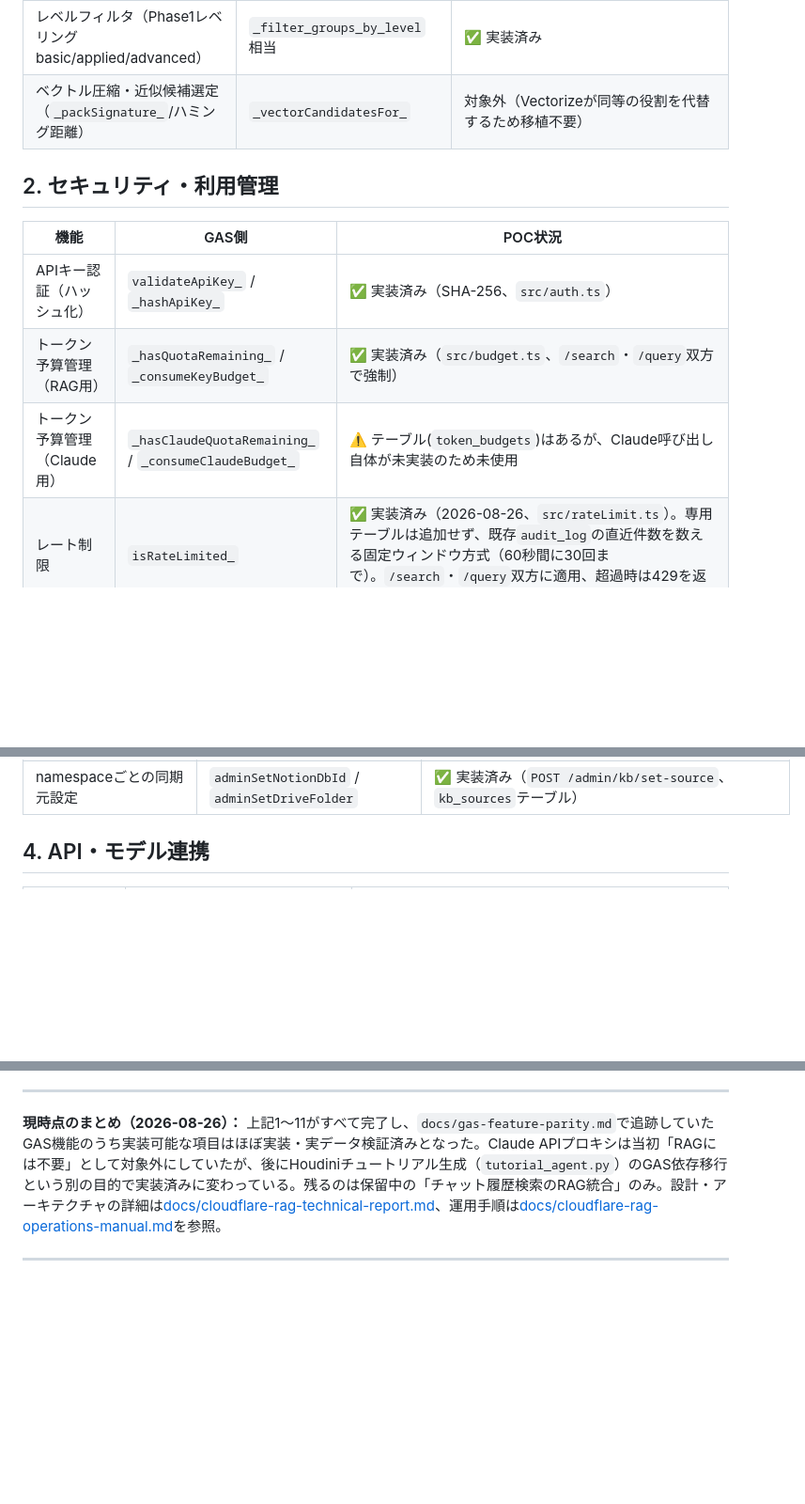
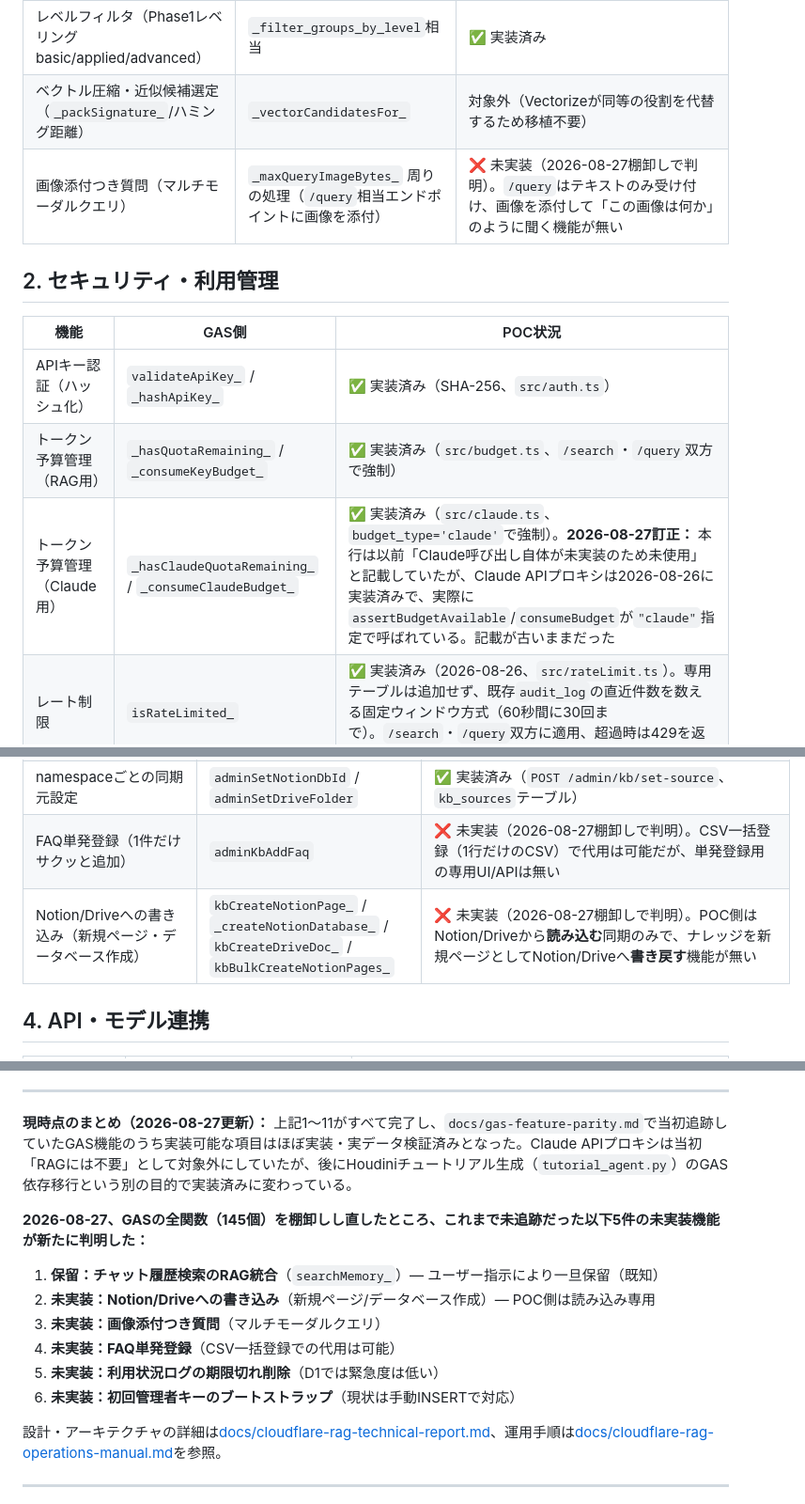
Before and after one commit to manato1201/DevelopmentRAGEnvironment, a Markdown page: docs/gas-feature-parity.md, 3 parts joined by grey strips. Shown at 94% size. Rendered like a GitHub page; blank space fills up the shorter version.

Commit message:
145 の GAS 関数をすべて再監査し、これまで追跡していなかった 5 つの不足を文書化
Claude の使用量が未使用だと主張していた古い行を直した(Claude のプロキシは、
2026-08-26 から、独自のトークン予算を強制している)。見つかった本物の不足を追加した:
FAQ の単発追加、新しいページの Notion / Drive への書き戻し、マルチモーダル
(画像を添付した)クエリ、使用量ログの期限切れの削除、適切な最初の管理者キーの
ブートストラップの流れ。

```diff
--- a/docs/gas-feature-parity.md
+++ b/docs/gas-feature-parity.md
@@ -19,6 +19,7 @@
 | 個別DBに絞った検索（検索精度向上） | GAS版チャットUIのDB選択ドロップダウン相当 | ✅ 実装済み（2026-08-26、`POST /query`に`namespaces`パラメータ追加、`POST /me/namespaces`で一般ユーザーも自分の許可namespace一覧を取得可能に）。チャットUIに「🌐全DB横断検索」＋個別DBのドロップダウンを追加。実データで動作確認済み（`shared:cedecnotes`に絞ると他DBの結果が混ざらないことを確認） |
 | レベルフィルタ（Phase1レベリング basic/applied/advanced） | `_filter_groups_by_level`相当 | ✅ 実装済み |
 | ベクトル圧縮・近似候補選定（`_packSignature_`/ハミング距離） | `_vectorCandidatesFor_` | 対象外（Vectorizeが同等の役割を代替するため移植不要） |
+| 画像添付つき質問（マルチモーダルクエリ） | `_maxQueryImageBytes_` 周りの処理（`/query`相当エンドポイントに画像を添付） | ❌ 未実装（2026-08-27棚卸しで判明）。`/query`はテキストのみ受け付け、画像を添付して「この画像は何か」のように聞く機能が無い |
 
 ## 2. セキュリティ・利用管理
 
@@ -26,7 +27,7 @@
 |---|---|---|
 | APIキー認証（ハッシュ化） | `validateApiKey_` / `_hashApiKey_` | ✅ 実装済み（SHA-256、`src/auth.ts`） |
 | トークン予算管理（RAG用） | `_hasQuotaRemaining_` / `_consumeKeyBudget_` | ✅ 実装済み（`src/budget.ts`、`/search`・`/query`双方で強制） |
-| トークン予算管理（Claude用） | `_hasClaudeQuotaRemaining_` / `_consumeClaudeBudget_` | ⚠️ テーブル(`token_budgets`)はあるが、Claude呼び出し自体が未実装のため未使用 |
+| トークン予算管理（Claude用） | `_hasClaudeQuotaRemaining_` / `_consumeClaudeBudget_` | ✅ 実装済み（`src/claude.ts`、`budget_type='claude'`で強制）。**2026-08-27訂正：** 本行は以前「Claude呼び出し自体が未実装のため未使用」と記載していたが、Claude APIプロキシは2026-08-26に実装済みで、実際に`assertBudgetAvailable`/`consumeBudget`が`"claude"`指定で呼ばれている。記載が古いままだった |
 | レート制限 | `isRateLimited_` | ✅ 実装済み（2026-08-26、`src/rateLimit.ts`）。専用テーブルは追加せず、既存`audit_log`の直近件数を数える固定ウィンドウ方式（60秒間に30回まで）。`/search`・`/query`双方に適用、超過時は429を返す |
 | 監査ログ（クエリのSHA-256ハッシュ化記録） | `RAGAuditLogger`相当 | ✅ 実装済み（D1 `audit_log`テーブル） |
 | ヘルスチェック・アラート | `checkHealthAndAlert_` / `sendHealthAlert_` | ✅ 実装済み・**Slack/Gmail両方とも実際に通知の送受信まで確認済み**（2026-08-26、`src/healthCheck.ts`）。D1接続・直近1時間のKB同期エラー・トークン予算枯渇間近を検知し、Slack（Incoming Webhook）・Gmail（個人アカウントのOAuthリフレッシュトークン方式、`src/gmailOAuth.ts`）へアラート送信。30分ごとのCron Triggerで自動実行、手動実行用の`POST /admin/health/check`とテスト通知用の`POST /admin/health/test-alert`も用意。**当初はサービスアカウント＋Domain-Wide Delegation方式で実装したが、これはGoogle Workspace限定の機能で個人のgmail.comアカウントでは設定できないと判明し、OAuthリフレッシュトークン方式に切り替えた**（GCPプロジェクトでGmail APIの有効化も別途必要だった） |
@@ -46,6 +47,8 @@
 | KB操作履歴 | `adminKbHistory` | ✅ 実装済み（`POST /admin/kb/history`、`kb_log`テーブル）。管理タブでopId列も表示するようにした |
 | KBロールバック | `adminKbRollback` | ✅ 実装済み（2026-08-26、`POST /admin/kb/rollback`、`src/kbRollback.ts`）。opId単位でchunks_fts・Vectorize双方から削除。実データで動作確認済み |
 | namespaceごとの同期元設定 | `adminSetNotionDbId` / `adminSetDriveFolder` | ✅ 実装済み（`POST /admin/kb/set-source`、`kb_sources`テーブル） |
+| FAQ単発登録（1件だけサクッと追加） | `adminKbAddFaq` | ❌ 未実装（2026-08-27棚卸しで判明）。CSV一括登録（1行だけのCSV）で代用は可能だが、単発登録用の専用UI/APIは無い |
+| Notion/Driveへの書き込み（新規ページ・データベース作成） | `kbCreateNotionPage_` / `_createNotionDatabase_` / `kbCreateDriveDoc_` / `kbBulkCreateNotionPages_` | ❌ 未実装（2026-08-27棚卸しで判明）。POC側はNotion/Driveから**読み込む**同期のみで、ナレッジを新規ページとしてNotion/Driveへ**書き戻す**機能が無い |
 
 ## 4. API・モデル連携
 
@@ -107,7 +112,18 @@
 
 ---
 
-**現時点のまとめ（2026-08-26）：** 上記1〜11がすべて完了し、`docs/gas-feature-parity.md`で追跡していたGAS機能のうち実装可能な項目はほぼ実装・実データ検証済みとなった。Claude APIプロキシは当初「RAGには不要」として対象外にしていたが、後にHoudiniチュートリアル生成（`tutorial_agent.py`）のGAS依存移行という別の目的で実装済みに変わっている。残るのは保留中の「チャット履歴検索のRAG統合」のみ。設計・アーキテクチャの詳細は[docs/cloudflare-rag-technical-report.md](cloudflare-rag-technical-report.md)、運用手順は[docs/cloudflare-rag-operations-manual.md](cloudflare-rag-operations-manual.md)を参照。
+**現時点のまとめ（2026-08-27更新）：** 上記1〜11がすべて完了し、`docs/gas-feature-parity.md`で当初追跡していたGAS機能のうち実装可能な項目はほぼ実装・実データ検証済みとなった。Claude APIプロキシは当初「RAGには不要」として対象外にしていたが、後にHoudiniチュートリアル生成（`tutorial_agent.py`）のGAS依存移行という別の目的で実装済みに変わっている。
+
+**2026-08-27、GASの全関数（145個）を棚卸しし直したところ、これまで未追跡だった以下5件の未実装機能が新たに判明した：**
+
+1. **保留：チャット履歴検索のRAG統合**（`searchMemory_`）— ユーザー指示により一旦保留（既知）
+2. **未実装：Notion/Driveへの書き込み**（新規ページ/データベース作成）— POC側は読み込み専用
+3. **未実装：画像添付つき質問**（マルチモーダルクエリ）
+4. **未実装：FAQ単発登録**（CSV一括登録での代用は可能）
+5. **未実装：利用状況ログの期限切れ削除**（D1では緊急度は低い）
+6. **未実装：初回管理者キーのブートストラップ**（現状は手動INSERTで対応）
+
+設計・アーキテクチャの詳細は[docs/cloudflare-rag-technical-report.md](cloudflare-rag-technical-report.md)、運用手順は[docs/cloudflare-rag-operations-manual.md](cloudflare-rag-operations-manual.md)を参照。
 
 ---
 
```
Also changed, not shown: other parts of docs/gas-feature-parity.md (+2 -0 lines).
